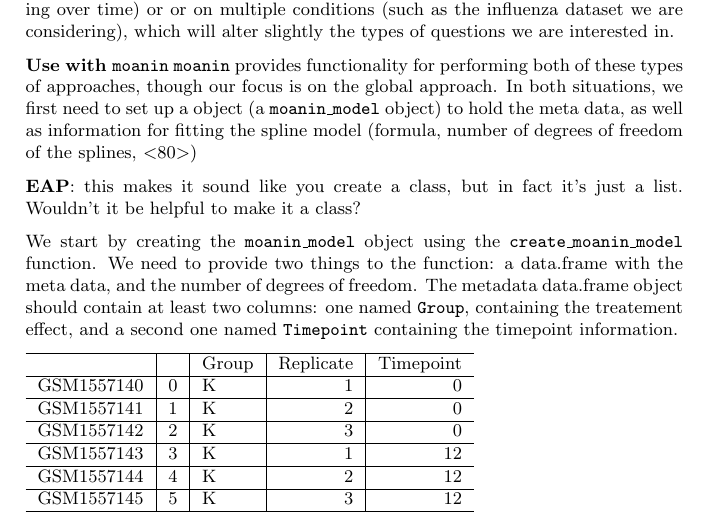
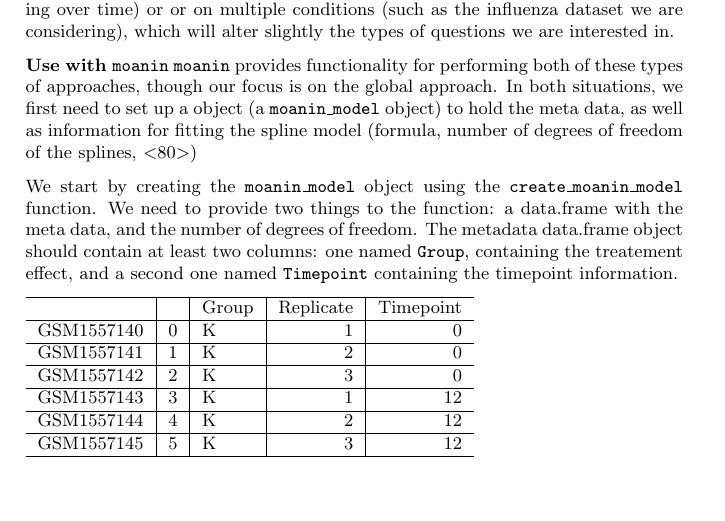
Before and after one commit to NelleV/2019timecourse-rnaseq-pipeline, a LaTeX paper (manuscript.tex): part of page 7 of 26, cut so that both start at the same text, the shorter picture padded with empty space. Compiled offline with pdfLaTeX; a LaTeX package or settings file that is missing is left out.

Commit message:
Deploy NelleV/2019timecourse-rnaseq-pipeline to github.com/NelleV/2019timecourse-rnaseq-pipeline.git:gh-pages

```diff
--- a/manuscript.tex
+++ b/manuscript.tex
@@ -464,8 +464,6 @@ situations, we first need to set up a object (a \texttt{moanin\_model} object) t
 hold the meta data, as well as information for fitting the spline model
 (formula, number of degrees of freedom of the splines, \textless{}80\textgreater{})
 
-\textbf{EAP}: this makes it sound like you create a class, but in fact it's just a list. Wouldn't it be helpful to make it a class?
-
 We start by creating the \texttt{moanin\_model} object using the
 \texttt{create\_moanin\_model} function. We need to provide two things to the function: a data.frame with the meta data, and the number of degrees of freedom. The
 metadata data.frame object should contain at least two columns: one named
```
Also changed, not shown: manuscript_files/figure-latex/average_silhouette_method-1.pdf, manuscript_files/figure-latex/correlation_plot-1.pdf, manuscript_files/figure-latex/elbow_method-1.pdf, manuscript_files/figure-latex/pca_plots-1.pdf, manuscript_files/figure-latex/showMissingDEGenes-1.pdf, manuscript_files/figure-latex/unnamed-chunk-15-1.pdf, manuscript_files/figure-latex/unnamed-chunk-16-1.pdf, manuscript_files/figure-latex/unnamed-chunk-21-1.pdf, manuscript_files/figure-latex/unnamed-chunk-22-1.pdf, manuscript_files/figure-latex/unnamed-chunk-23-1.pdf, manuscript_files/figure-latex/unnamed-chunk-24-1.pdf, manuscript_files/figure-latex/unnamed-chunk-25-1.pdf, manuscript_files/figure-latex/unnamed-chunk-27-1.pdf, manuscript_files/figure-latex/unnamed-chunk-28-1.pdf, 5 more files, 2 other files.
